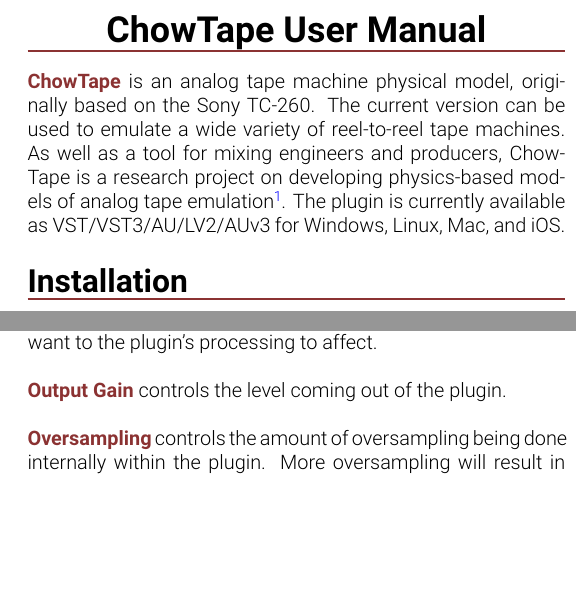
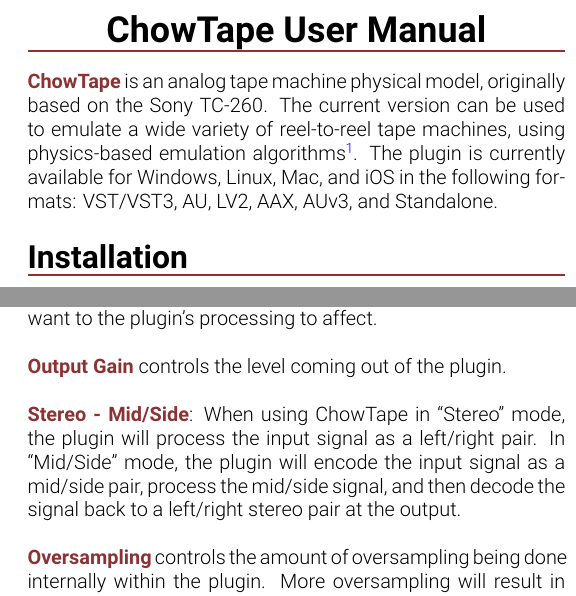
Before and after one commit to jatinchowdhury18/AnalogTapeModel, a LaTeX document (Manual/ChowTapeManual.tex): two parts of the columns of pages 1 and 2 of 8, joined at a grey line, cut so that both start at the same text, the shorter picture padded with empty space. Compiled offline with XeLaTeX.

Commit message:
Update manual and CHANGELOG

```diff
--- a/Manual/ChowTapeManual.tex
+++ b/Manual/ChowTapeManual.tex
@@ -23,12 +23,11 @@
 \boldtheme{ChowTape} is an analog tape machine physical model,
 originally based on the Sony TC-260. The current version
 can be used to emulate a wide variety of reel-to-reel tape
-machines. As well as a tool for mixing engineers and producers,
-ChowTape is a research project on developing physics-based
-models of analog tape emulation\footnote{The plugin is based off a 2019 DAFx paper
-\href{http://dafx2019.bcu.ac.uk/papers/DAFx2019_paper_3.pdf}{``Real-time Physical Modelling for Analog Tape Machines''}.}.
-The plugin is currently available as VST/VST3/AU/LV2/AUv3 for
-Windows, Linux, Mac, and iOS.
+machines, using physics-based emulation algorithms\footnote{The
+plugin is based off a 2019 DAFx paper \href{http://dafx2019.bcu.ac.uk/papers/DAFx2019_paper_3.pdf}{``Real-time Physical Modelling for Analog Tape Machines''}.}.
+The plugin is currently available for Windows, Linux, Mac, and iOS
+in the following formats: VST/VST3, AU, LV2,
+AAX, AUv3, and Standalone.
 
 \subsection{Installation}
 To install ChowTape for desktop, download the plugin installer
@@ -134,6 +133,13 @@
 \newpar
 \boldtheme{Output Gain} controls the level coming out of the plugin.
 \newpar
+\boldtheme{Stereo - Mid/Side}: When using ChowTape in ``Stereo''
+mode, the plugin will process the input signal as a left/right
+pair. In ``Mid/Side'' mode, the plugin will encode the input
+signal as a mid/side pair, process the mid/side signal, and
+then decode the signal back to a left/right stereo pair at
+the output.
+\newpar
 \boldtheme{Oversampling} controls the amount of oversampling
 being done internally within the plugin. More oversampling
 will result in a higher quality sound with fewer aliasing
```
Also changed, not shown: CHANGELOG.md, Manual/ChowTapeManual.pdf, Plugin/Screenshots/CHEW.png, Plugin/Screenshots/Comp.png, Plugin/Screenshots/Degrade.png, Plugin/Screenshots/Filters.png, Plugin/Screenshots/Flutter.png, Plugin/Screenshots/Gain.png, Plugin/Screenshots/Loss.png, Plugin/Screenshots/Tape.png, Plugin/Screenshots/Tone.png, Plugin/Screenshots/Wow.png, Plugin/Screenshots/full_gui.png, Manual/ChowTapeManual.tex (24 more changed lines).
